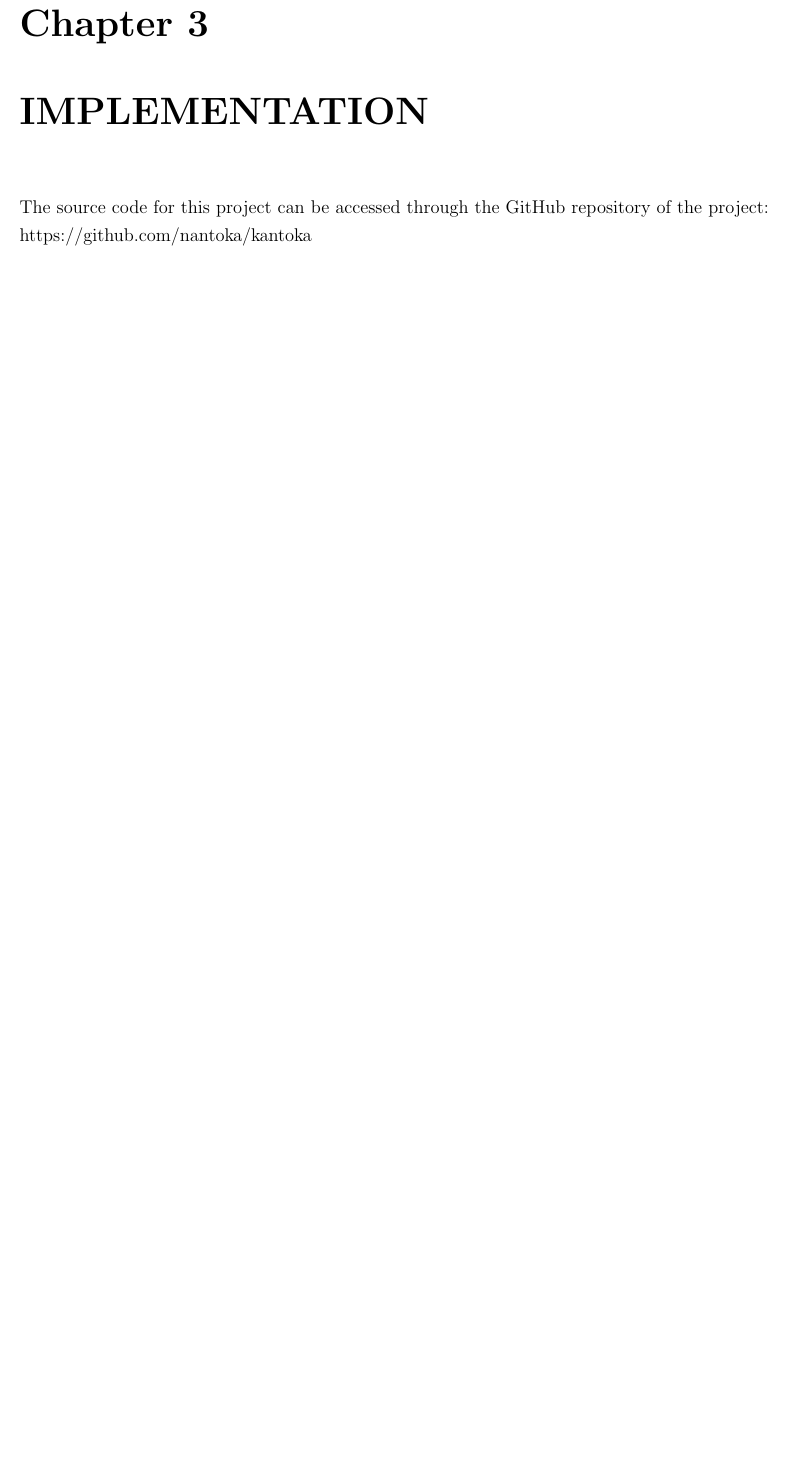
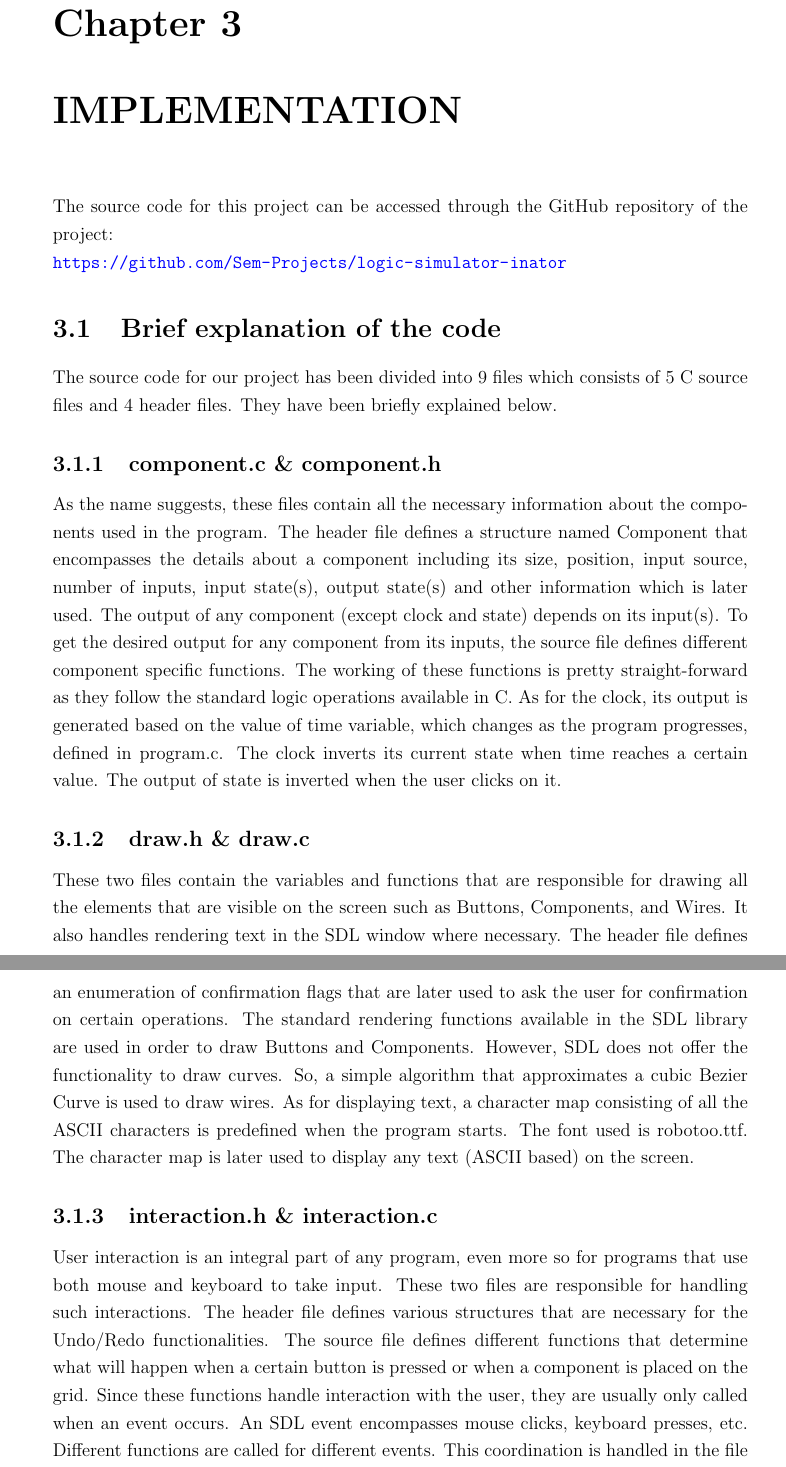
Before and after one commit to First-Sem-C-Project/Minimalogic, a LaTeX document (report/report.tex, which reads report/implementation.tex): part of page 14 of 17 before the commit and two parts of pages 16 and 17 of 21 after it, the two joined at a grey line, cut so that both start at the same text, the shorter picture padded with empty space. Compiled offline with pdfLaTeX.

Commit message:
more on implementation

```diff
--- a/report/implementation.tex
+++ b/report/implementation.tex
@@ -1,5 +1,18 @@
 \documentclass[report]{subfiles}
 \begin{document}
-\chapter{IMPLEMENTATION}
-The source code for this project can be accessed through the GitHub repository of the project:\\
-https://github.com/nantoka/kantoka\\\\
+    \chapter{IMPLEMENTATION}
+    The source code for this project can be accessed through the GitHub repository of the project:\\
+    \url{https://github.com/Sem-Projects/logic-simulator-inator}
+    \section{Brief explanation of the code}
+    The source code for our project has been divided into 9 files which consists of 5 C source files and 4 header files. They have been briefly explained below.
+    \subsection{component.c \& component.h}
+    As the name suggests, these files contain all the necessary information about the components used in the program. The header file defines a structure named Component that encompasses the details about a component including its size, position, input source, number of inputs, input state(s), output state(s) and other information which is later used.
+    The output of any component (except clock and state) depends on its input(s). To get the desired output for any component from its inputs, the source file defines different component specific functions. The working of these functions is pretty straight-forward as they follow the standard logic operations available in C. As for the clock, its output is generated based on the value of time variable, which changes as the program progresses, defined in program.c. The clock inverts its current state when time reaches a certain value. The output of state is inverted when the user clicks on it.
+    \subsection{draw.h \& draw.c}
+    These two files contain the variables and functions that are responsible for drawing all the elements that are visible on the screen such as Buttons, Components, and Wires. It also handles rendering text in the SDL window where necessary. The header file defines an enumeration of confirmation flags that are later used to ask the user for confirmation on certain operations.
+    The standard rendering functions available in the SDL library are used in order to draw Buttons and Components. However, SDL does not offer the functionality to draw curves. So, a simple algorithm that approximates a cubic Bezier Curve is used to draw wires.
+    As for displaying text, a character map consisting of all the ASCII characters is predefined when the program starts. The font used is robotoo.ttf. The character map is later used to display any text (ASCII based) on the screen.
+    \subsection{interaction.h \& interaction.c}
+    User interaction is an integral part of any program, even more so for programs that use both mouse and keyboard to take input. These two files are responsible for handling such interactions. The header file defines various structures that are necessary for the Undo/Redo functionalities.
+    The source file defines different functions that determine what will happen when a certain button is pressed or when a component is placed on the grid. Since these functions handle interaction with the user, they are usually only called when an event occurs. An SDL event encompasses mouse clicks, keyboard presses, etc. Different functions are called for different events. This coordination is handled in the file program.c.
+    \subsection{program.h \& program.c}
--- a/report/report.tex
+++ b/report/report.tex
@@ -1,6 +1,6 @@
 \documentclass[12pt, final]{report}
 % for page geometry/layout
-\usepackage[a4paper, margin=0.7in]{geometry}
+\usepackage[a4paper, margin=1in]{geometry}
 
 % for one and a half line spacing throughout the document
 \usepackage{setspace}
@@ -24,7 +24,12 @@
 \setcounter{secnumdepth}{3}
 \usepackage{tocloft}
 \usepackage[hidelinks]{hyperref}
-\hypersetup{allcolors=black}
+\hypersetup{
+    colorlinks=true,
+    linkcolor=black,
+    urlcolor=blue,
+    pdfpagemode=FullScreen,
+}
 
 \begin{document}
 \subfile{coverpage}
```
Also changed, not shown: report/methodology.tex (+3 -1 lines), report/implementation.tex (6 more changed lines).
